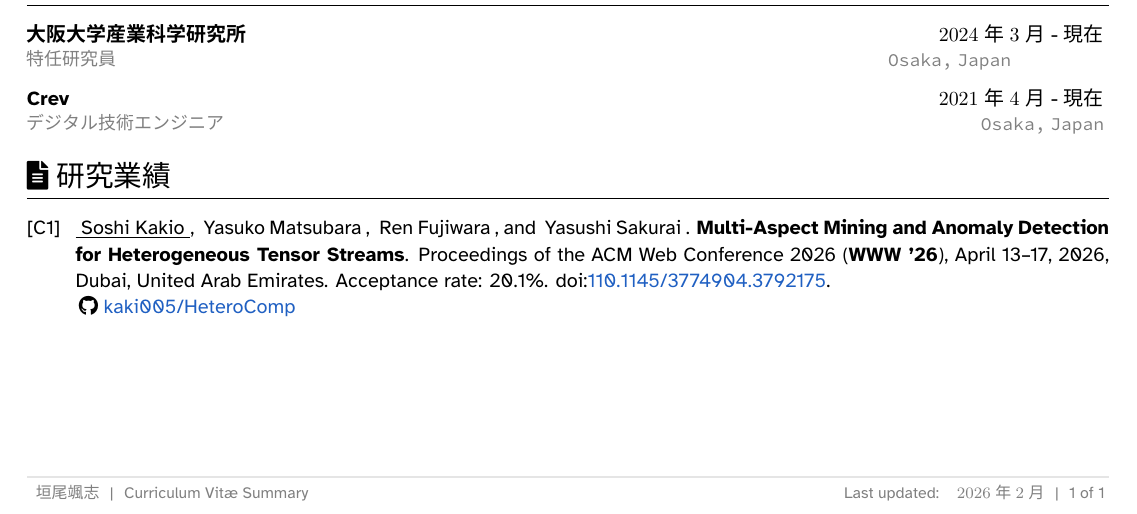
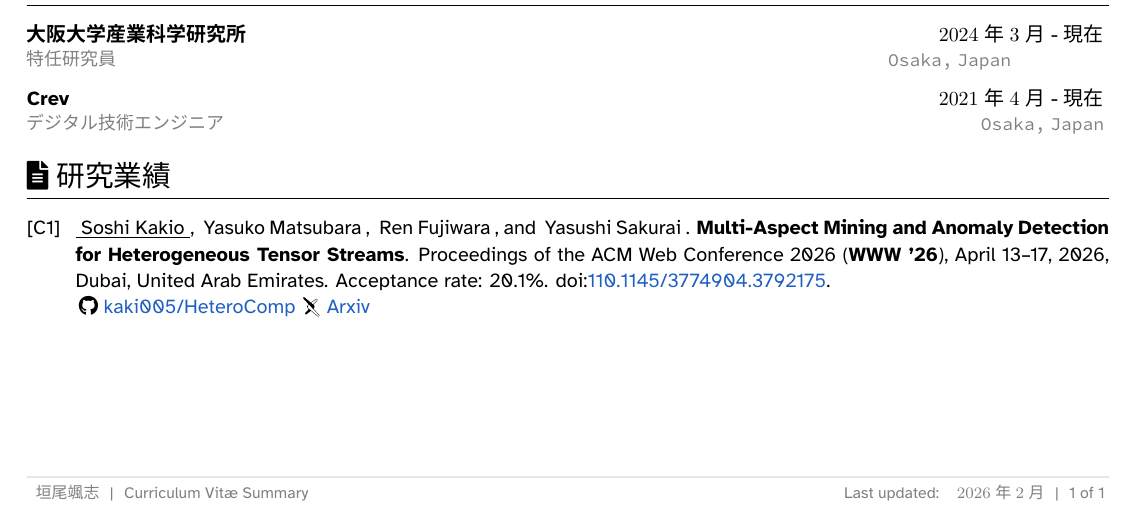
Before and after one commit to kaki005/CV, a LaTeX CV (cv_ja.tex, which reads chapter/04_Publications.tex): part of the page, cut so that both start at the same text. Compiled offline with XeLaTeX; a missing font is replaced by an installed copy or a similar font.

Commit message:
add heterocomp arxiv

```diff
--- a/chapter/04_Publications.tex
+++ b/chapter/04_Publications.tex
@@ -8,6 +8,7 @@
   \newline
   \hspace*{-0.12em}
   \GitHub{kaki005/HeteroComp}
+\raisebox{-0.15em}{\includegraphics[height=1em, width=1em]{fig/arxiv.pdf}}\ \href{https://arxiv.org/abs/2602.04917}{Arxiv}
   \\
 \end{EntriesTablePublications}
 
```
